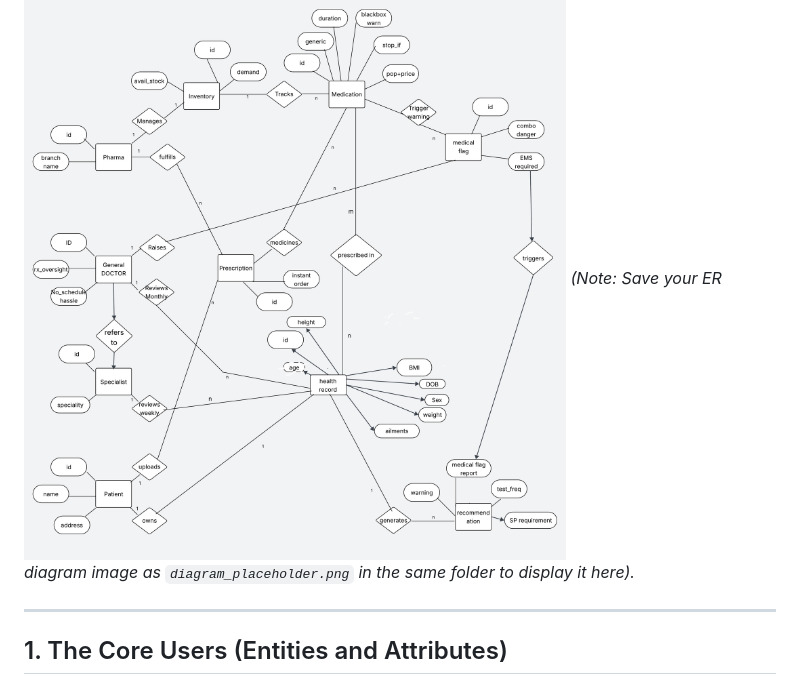
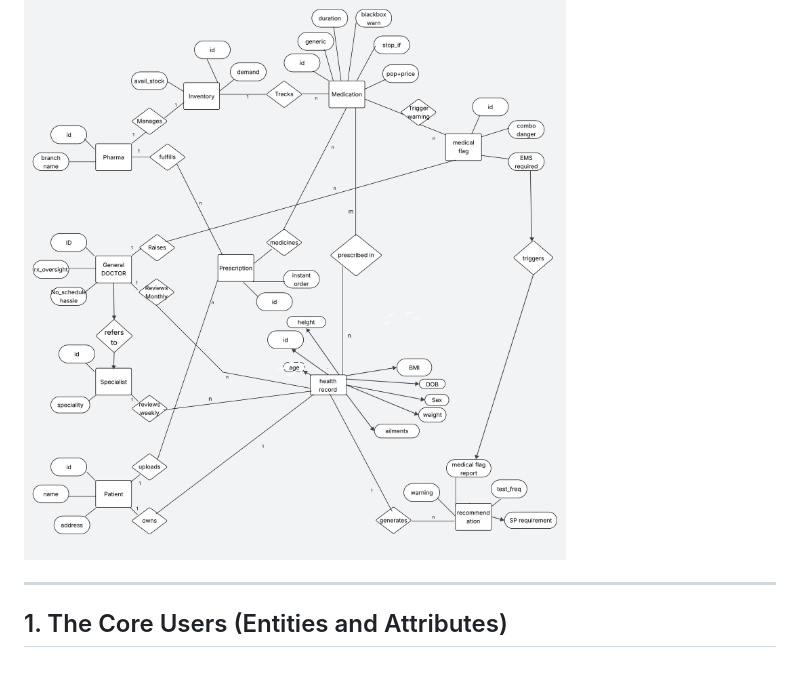
Before and after one commit to Gsasl/Unified-Health-Record, a Markdown page: Flow/ER_Architecture.md, the part around the change. Rendered like a GitHub page.

Commit message:
update ER diagram image and markdown

```diff
--- a/Flow/ER_Architecture.md
+++ b/Flow/ER_Architecture.md
@@ -1,7 +1,7 @@
 # 🏗️ Unified Health Manager: Database Architecture & ER Diagram
 
 ![Final ER Diagram](diagram_placeholder.png)
-*(Note: Save your ER diagram image as `diagram_placeholder.png` in the same folder to display it here).*
+
 
 ---
 
```
